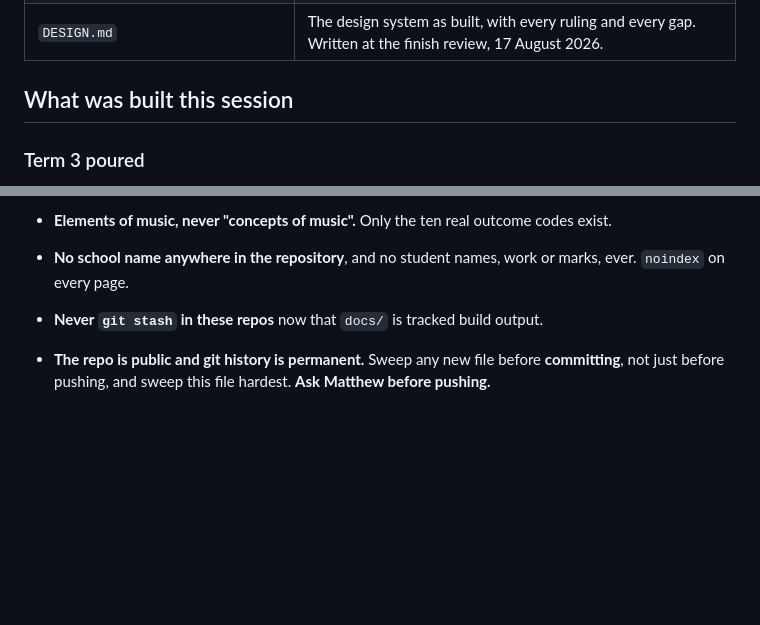
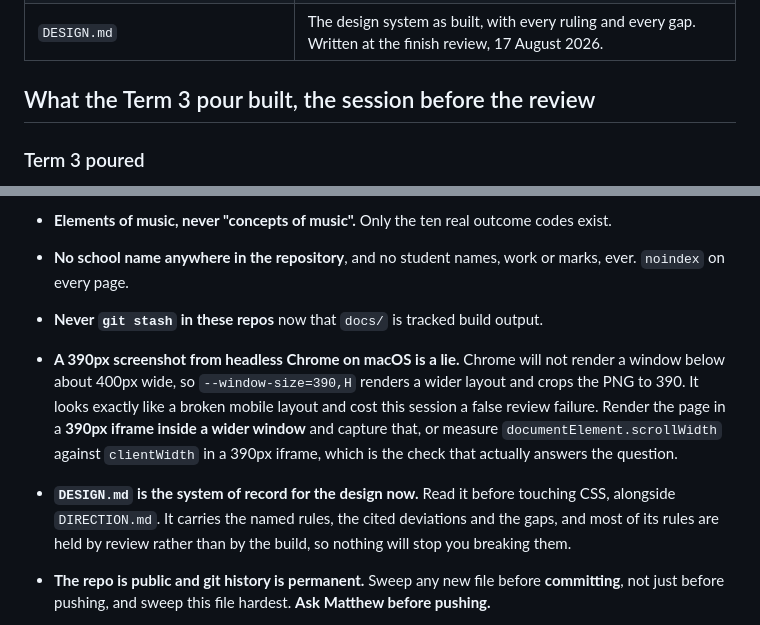
Before and after one commit to Edwards-Resources/year9-music-2027, a Markdown page: NEXT-SESSION.md, 2 parts joined by grey strips. Rendered like a GitHub page; blank space fills up the shorter version.

Commit message:
Sharpen the handoff after the review
Names the Term 3 pour section as the previous session's, so the finish
review is not read as having poured a term. Adds two watch-outs: the
headless Chrome 390px capture trap, which cost this session a false review
failure, and a line saying DESIGN.md is the system of record for the
design and that almost none of its rules are enforced by the build.

Co-Authored-By: Claude Opus 5 <noreply@anthropic.com>

```diff
--- a/NEXT-SESSION.md
+++ b/NEXT-SESSION.md
@@ -32,7 +32,7 @@ contract's definition.**
 | `.impeccable/mocks/comp-d-thedesk.html` | Comp D, approved. Governs the lesson page only. |
 | `DESIGN.md` | The design system as built, with every ruling and every gap. Written at the finish review, 17 August 2026. |
 
-## What was built this session
+## What the Term 3 pour built, the session before the review
 
 ### Term 3 poured
 
@@ -254,6 +254,17 @@ history. Matthew's call, and it is still open.
 - **No school name anywhere in the repository**, and no student names, work or
   marks, ever. `noindex` on every page.
 - **Never `git stash` in these repos** now that `docs/` is tracked build output.
+- **A 390px screenshot from headless Chrome on macOS is a lie.** Chrome will not
+  render a window below about 400px wide, so `--window-size=390,H` renders a
+  wider layout and crops the PNG to 390. It looks exactly like a broken mobile
+  layout and cost this session a false review failure. Render the page in a
+  **390px iframe inside a wider window** and capture that, or measure
+  `documentElement.scrollWidth` against `clientWidth` in a 390px iframe, which is
+  the check that actually answers the question.
+- **`DESIGN.md` is the system of record for the design now.** Read it before
+  touching CSS, alongside `DIRECTION.md`. It carries the named rules, the cited
+  deviations and the gaps, and most of its rules are held by review rather than
+  by the build, so nothing will stop you breaking them.
 - **The repo is public and git history is permanent.** Sweep any new file before
   **committing**, not just before pushing, and sweep this file hardest. **Ask
   Matthew before pushing.**
```
